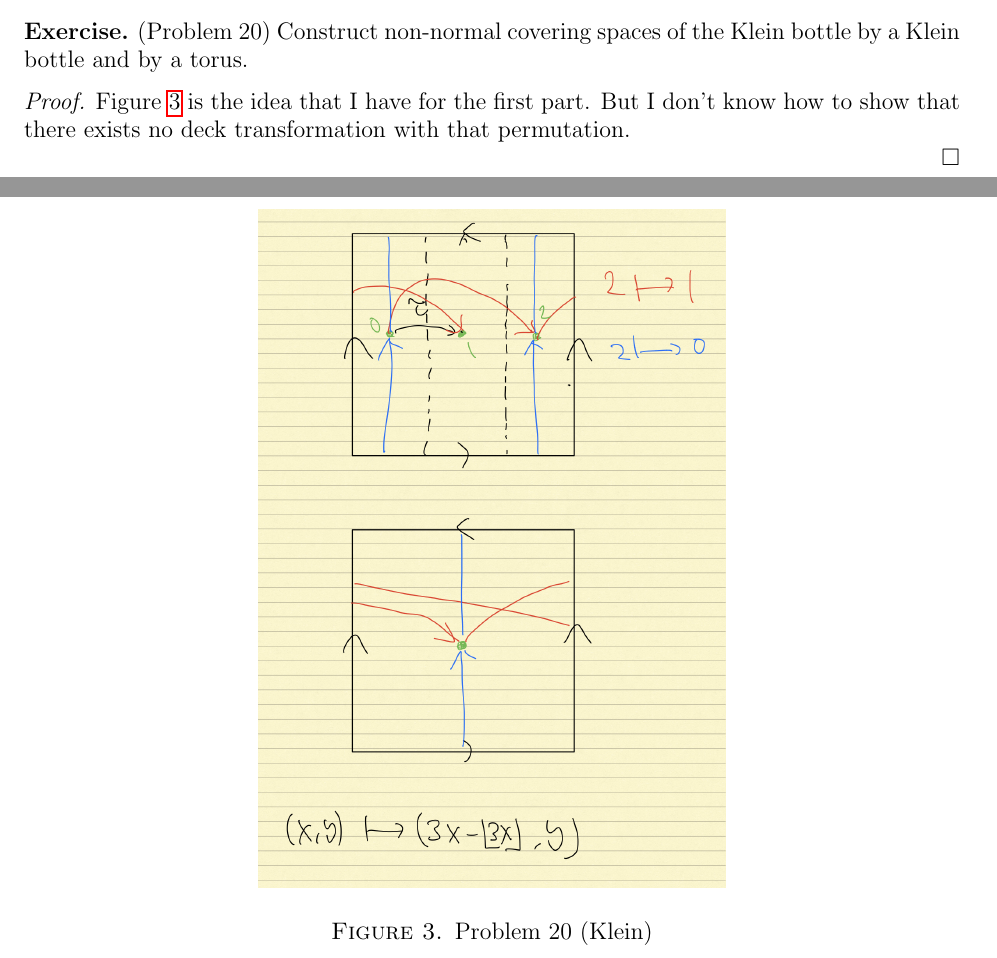
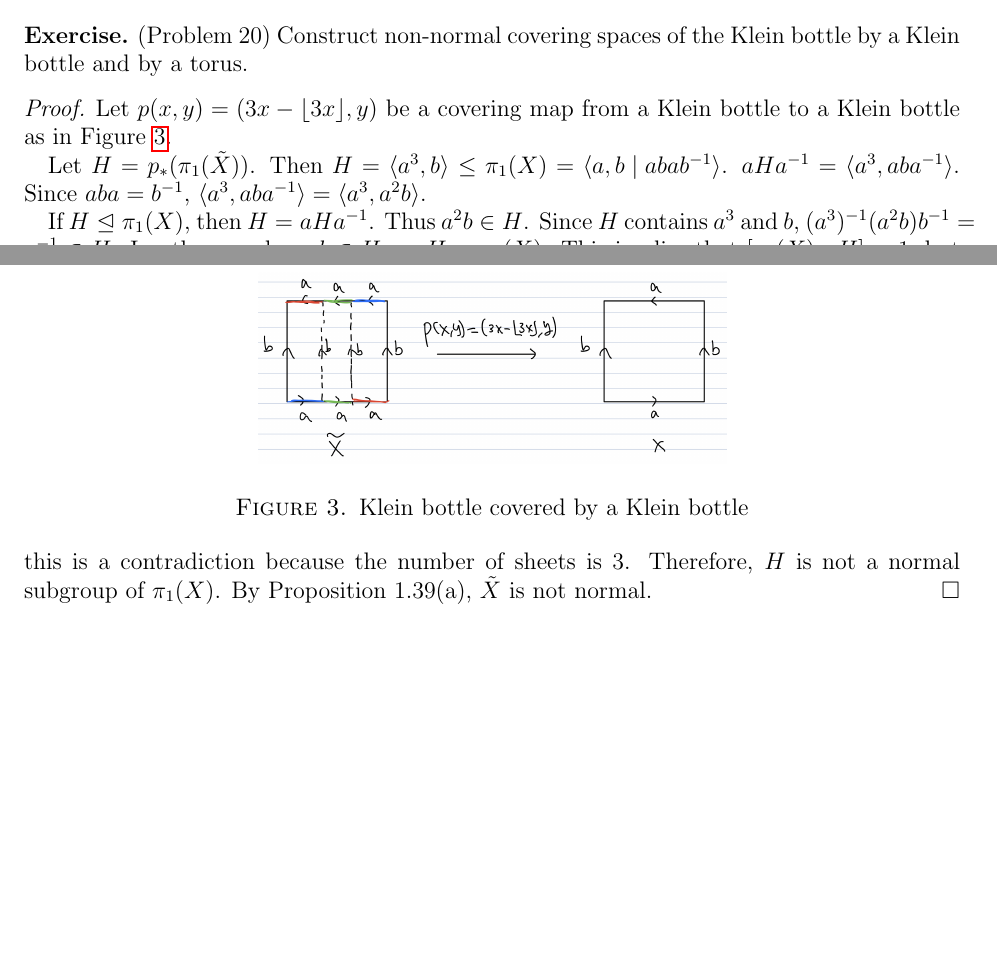
Before and after one commit to hidenori-shinohara/courses, a LaTeX problem sheet (math611/hw6/math611-hw6.tex): two parts of pages 5 and 6 of 7 before the commit and two parts of pages 5 and 6 of 6 after it, joined at a grey line, cut so that both start at the same text, the shorter picture padded with empty space. Compiled offline with pdfLaTeX.

Commit message:
Finish the first part of Problem 20

```diff
--- a/math611/hw6/math611-hw6.tex
+++ b/math611/hw6/math611-hw6.tex
@@ -317,11 +317,11 @@
 \end{exer}
 
 \begin{proof}
-  Figure \ref{fig:non_normal_covering_klein} is the idea that I have for the first part.
-  But I don't know how to show that there exists no deck transformation with that permutation.
+  Let $p(x, y) = (3x - \lfloor 3x \rfloor, y)$ be a covering map from a Klein bottle to a Klein bottle as in Figure \ref{fig:problem20_klein_by_klein}.
+
   \begin{figure}
-    \includegraphics[width=.5\linewidth]{non_normal_covering_klein.jpeg}
-    \caption{Problem 20 (Klein)}
-    \label{fig:non_normal_covering_klein}
+    \includegraphics[width=.5\linewidth]{problem20_klein_by_klein.jpeg}
+    \caption{Klein bottle covered by a Klein bottle}
+    \label{fig:problem20_klein_by_klein}
   \end{figure}
 
@@ -331,6 +328,15 @@
-    \label{fig:non_normal_covering_torus}
-  \end{figure}
+  Let $H = p_*(\pi_1(\tilde{X}))$.
+  Then $H = \ev{a^3, b} \leq \pi_1(X) = \ev{ a, b \mid abab^{-1} }$.
+  $aHa^{-1} = \ev{a^3, aba^{-1}}$.
+  Since $aba = b^{-1}$, $\ev{a^3, aba^{-1}} = \ev{a^3, a^2b}$.
 
+  If $H \trianglelefteq \pi_1(X)$, then $H = aHa^{-1}$.
+  Thus $a^2b \in H$.
+  Since $H$ contains $a^3$ and $b$, $(a^3)^{-1}(a^2b)b^{-1} = a^{-1} \in H$.
+  In other words, $a, b \in H$, so $H = \pi_1(X)$.
+  This implies that $[\pi_1(X):H] = 1$, but this is a contradiction because the number of sheets is 3.
+  Therefore, $H$ is not a normal subgroup of $\pi_1(X)$.
+  By Proposition 1.39(a), $\tilde{X}$ is not normal.
 \end{proof}
 
 \end{document}
```
Also changed, not shown: math611/hw6/math611-hw6.pdf, math611/hw6/problem20_klein_by_klein.jpeg (added), math611/hw6/math611-hw6.tex (3 more changed lines).
